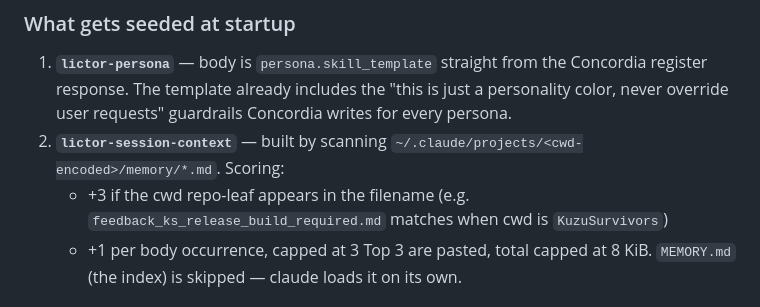
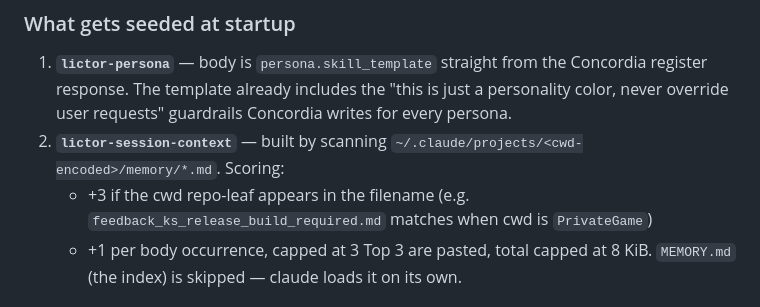
Before and after one commit to LUDIARS/Lictor, a Markdown page: DESIGN.md, the part around the change. GitHub-like rendering.

Commit message:
非公開タイトルの固有名と素材パスを中立名へ置き換える
## 概要

公開リポジトリ Lictor に残っていた、非公開のゲームタイトル名・プロジェクト名と、その Unity プロジェクトやエディタのパス名を、中立名へ置き換えます。

## 実装内容

- コメント・仕様書・テストの架空データ・表示文字列にあった非公開の固有名を、`PrivateGame` / `GameUnity` / `game-web` / `PrivateUnityProject` などの中立名へ置き換えました（1 ファイル、1 file changed, 1 insertion(+), 1 deletion(-)）。
- 固有名の略称がホストゲームを指していた箇所も `PrivateGame` にしました。
- 実行時の照合キー・依存関係の値・ハッシュは変えていません。

## 受け入れ条件

- 追跡ファイルに、非公開のタイトル名・プロジェクト名・その Unity プロジェクトやエディタのパス名が残っていない。
- テストの架空データは置き換え後の名前どうしで一致しており、既存テストの意味が変わらない。
- 実行時の設定値・依存関係・ロックファイルの整合性を変えていない。

## 確認

- ワークスペースの非公開語ファイルを使った leak-checker で、追跡ファイルの該当が 0 件であることを確認しました。
- 置き換えがハッシュや base64 に入り込んでいないことを差分で確認しました。
- テストの実行は Revisor の登録テストに任せています（セッションでは実行していません）。

🤖 Generated with [Claude Code](https://claude.com/claude-code)

https://claude.ai/code/session_01GJs7mc9CyA9bPg2RkJkRYU

関連メッセージ:
- [Discord セッション投稿](<https://discord.com/channels/1136199339417534606/1549221274545291365/1549221274545291365>)

Revisor-Local-PR: 1932e2e2-1cd7-4b04-85a9-eb7e29f0333b

```diff
--- a/DESIGN.md
+++ b/DESIGN.md
@@ -247,7 +247,7 @@ skill clutter.
    `~/.claude/projects/<cwd-encoded>/memory/*.md`. Scoring:
    - +3 if the cwd repo-leaf appears in the filename (e.g.
      `feedback_ks_release_build_required.md` matches when cwd is
-     `KuzuSurvivors`)
+     `PrivateGame`)
    - +1 per body occurrence, capped at 3
    Top 3 are pasted, total capped at 8 KiB. `MEMORY.md` (the index) is
    skipped — claude loads it on its own.
```
